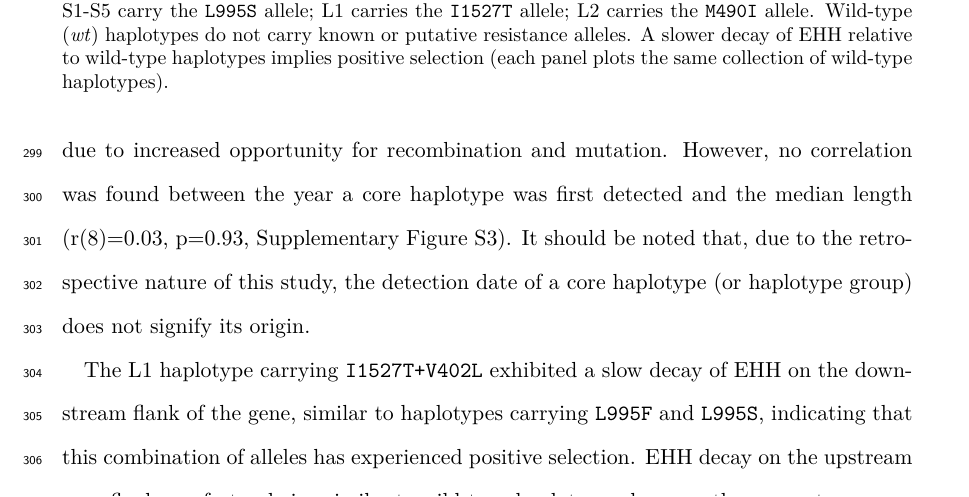
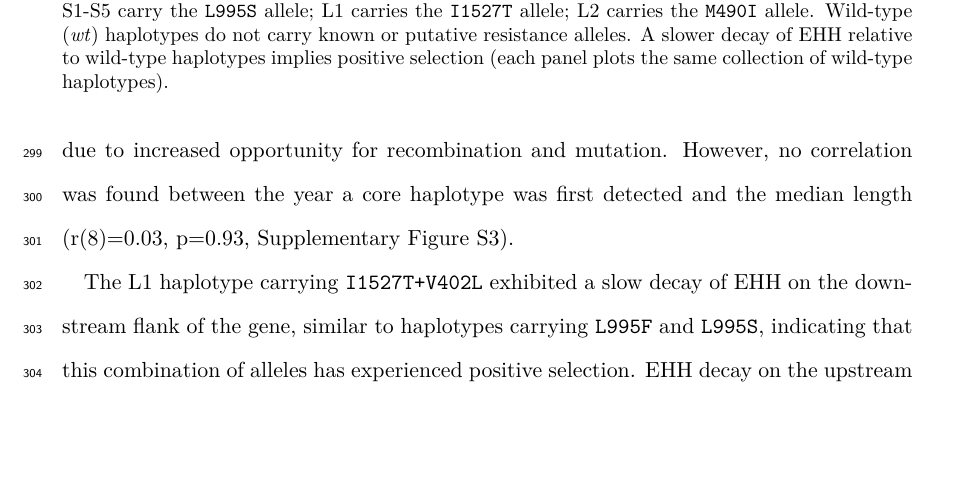
Before and after one commit to malariagen/ag1000g-phase2-vgsc-report, a LaTeX paper (main.tex): part of page 14 of 32, cut so that both start at the same text, the shorter picture padded with empty space. Compiled offline with pdfLaTeX.

Commit message:
AMs comments;

```diff
--- a/main.tex
+++ b/main.tex
@@ -533,8 +533,6 @@ Longer shared haplotypes indicate a more recent common ancestor, and thus some o
 As sample collections took place over 12 years (2000-2012), it might be expected that core haplotypes appearing earlier in our sampling would have smaller shared haplotypes due to increased opportunity for recombination and mutation.
 %
 However, no correlation was found between the year a core haplotype was first detected and the median length (r(8)=0.03, p=0.93,  Supplementary Figure \ref{fig:pspd}).
-%
-It should be noted that, due to the retrospective nature of this study, the detection date of a core haplotype (or haplotype group) does not signify its origin.
 %%
 
 
```
Also changed, not shown: main.pdf.
